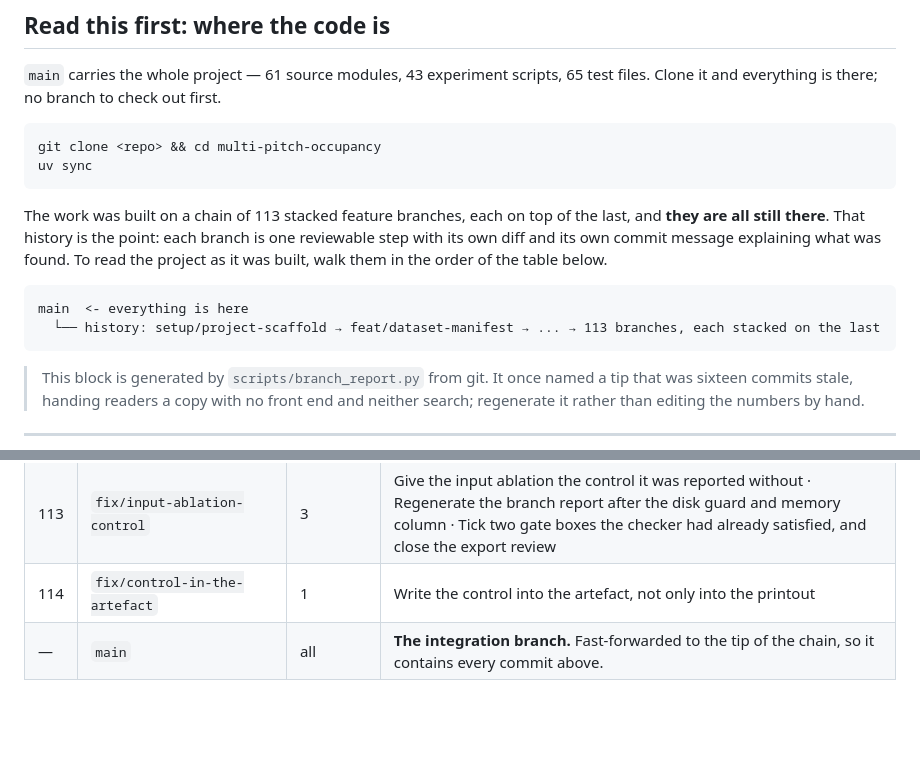
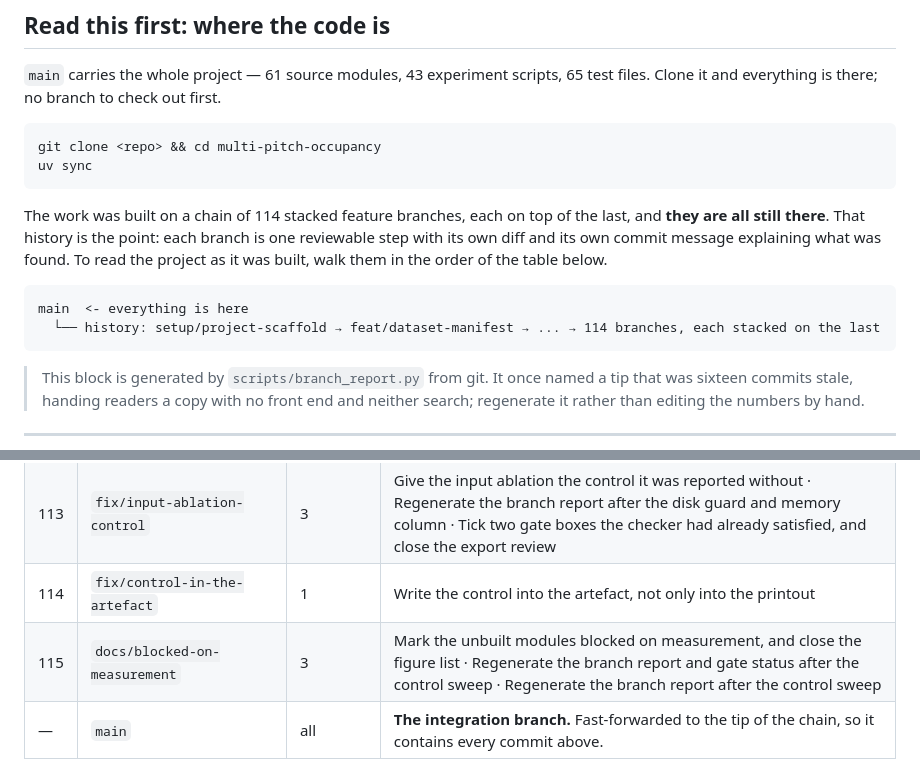
Before and after one commit to Mariam-Srour2003/multi-pitch-occupancy, a Markdown page: docs/CODEBASE.md, 2 parts joined by grey strips. Drawn GitHub-style; blank space fills up the shorter version.

Commit message:
Regenerate the branch report after the day-three review

````diff
--- a/docs/CODEBASE.md
+++ b/docs/CODEBASE.md
@@ -16,14 +16,14 @@ git clone <repo> && cd multi-pitch-occupancy
 uv sync
 ```
 
-The work was built on a chain of 113 stacked feature branches, each on top of the last, and
+The work was built on a chain of 114 stacked feature branches, each on top of the last, and
 **they are all still there**. That history is the point: each branch is one reviewable step
 with its own diff and its own commit message explaining what was found. To read the project as
 it was built, walk them in the order of the table below.
 
 ```
 main  <- everything is here
-  └── history: setup/project-scaffold → feat/dataset-manifest → ... → 113 branches, each stacked on the last
+  └── history: setup/project-scaffold → feat/dataset-manifest → ... → 114 branches, each stacked on the last
 ```
 
 > This block is generated by `scripts/branch_report.py` from git. It once named a tip that
@@ -153,6 +153,7 @@ main  <- everything is here
 | 112 | `feat/resident-memory-column` | 1 | Measure resident memory, and leave the column for the machine that matters |
 | 113 | `fix/input-ablation-control` | 3 | Give the input ablation the control it was reported without · Regenerate the branch report after the disk guard and memory column · Tick two gate boxes the checker had already satisfied, and close the export review |
 | 114 | `fix/control-in-the-artefact` | 1 | Write the control into the artefact, not only into the printout |
+| 115 | `docs/blocked-on-measurement` | 3 | Mark the unbuilt modules blocked on measurement, and close the figure list · Regenerate the branch report and gate status after the control sweep · Regenerate the branch report after the control sweep |
 | — | `main` | all | **The integration branch.** Fast-forwarded to the tip of the chain, so it contains every commit above. |
 <!-- branch-table:end -->
 
````
